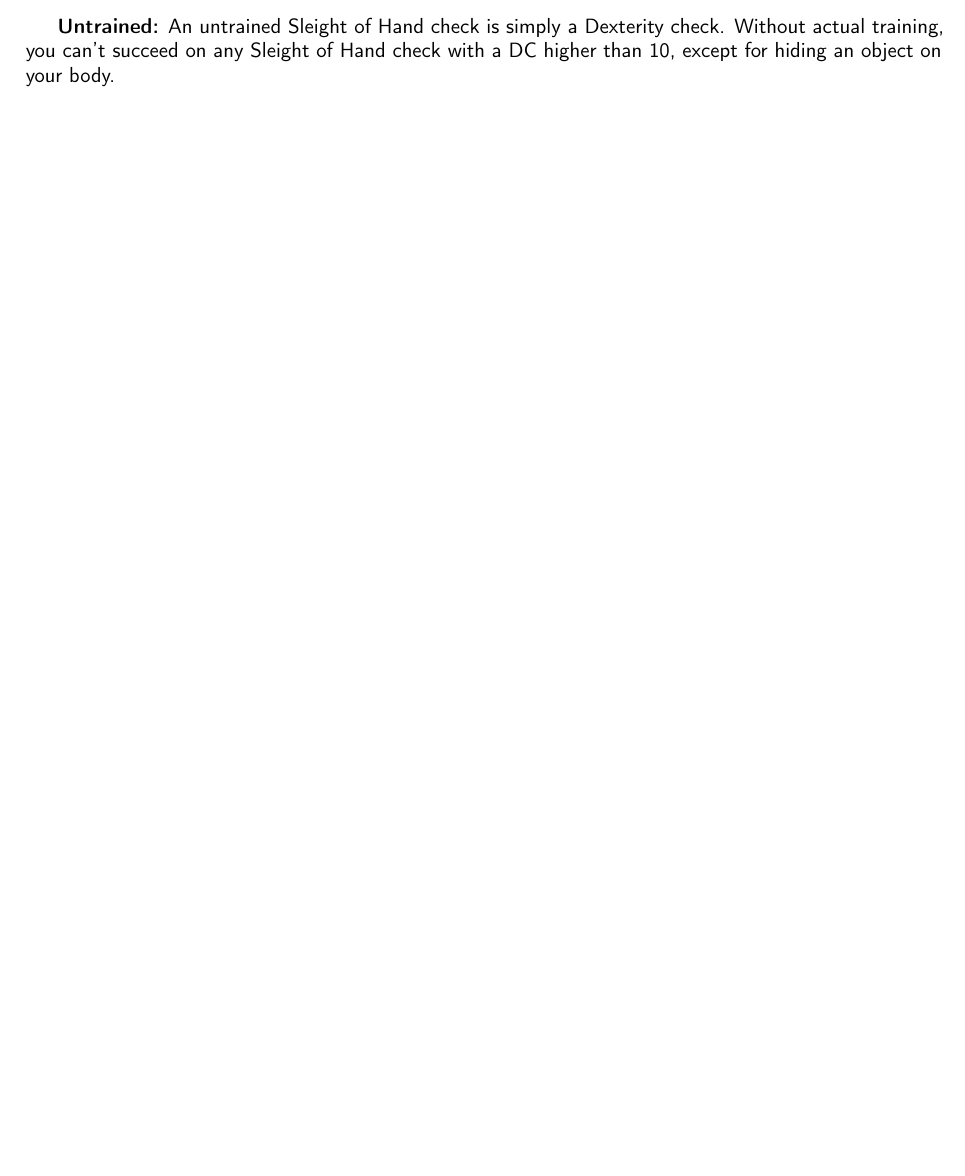
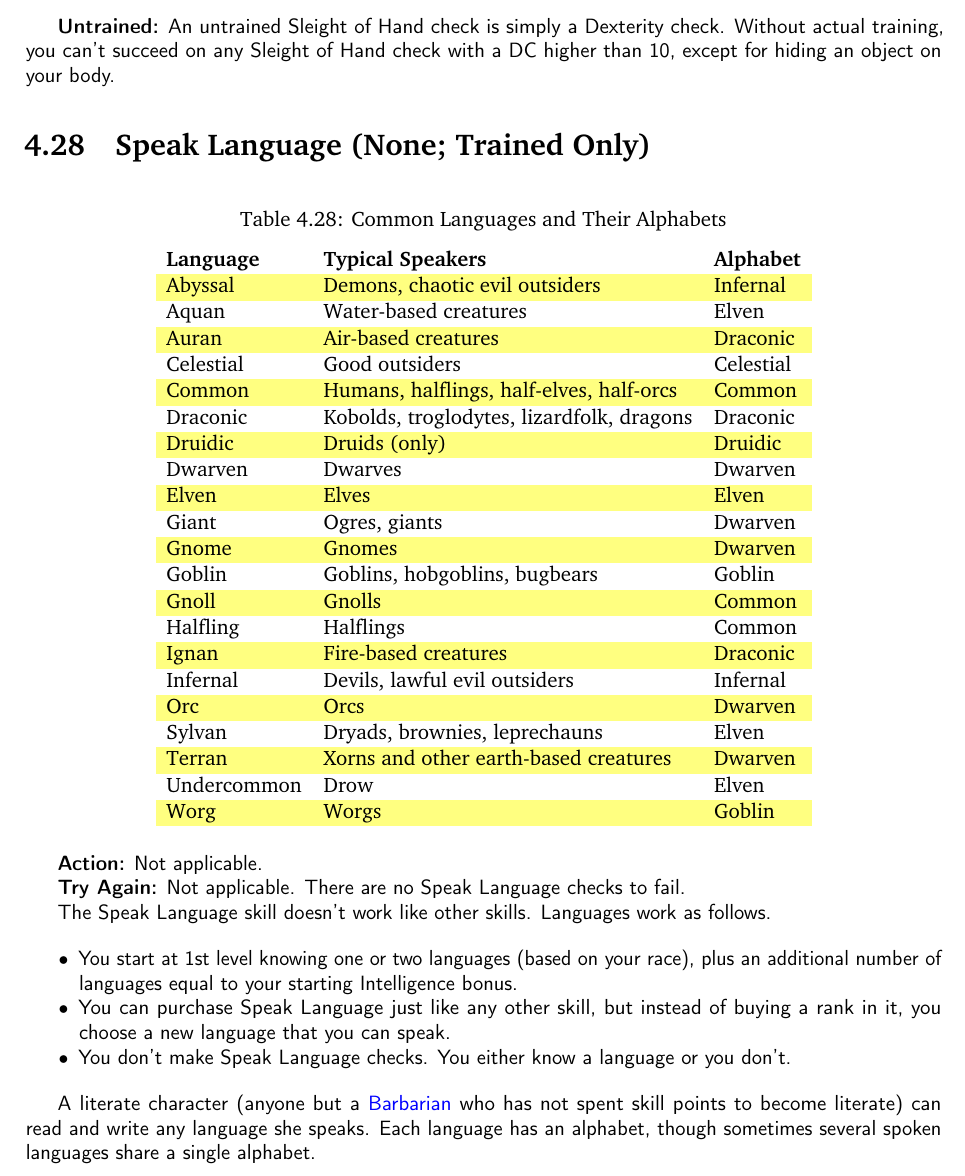
Before and after one commit to ringtailGarou/SuperTome, a LaTeX thesis (SuperTome.tex, which reads skills/speak-language.tex): part of page 125 of 176, cut so that both start at the same text, the shorter picture padded with empty space. Compiled offline with pdfLaTeX.

Commit message:
Speak Language Update
Added the Speak Language skill.

```diff
--- /dev/null
+++ b/skills/speak-language.tex
@@ -0,0 +1,42 @@
+%%%%%%%%%%%%%%%%%%%%%%%%%
+\skillentry{Speak Language}{(None; Trained Only)}
+%%%%%%%%%%%%%%%%%%%%%%%%%
+
+\begin{basictable}{Common Languages and Their Alphabets}{l l l}
+\textbf{Language} & \textbf{Typical Speakers} & \textbf{Alphabet}\\
+Abyssal & Demons, chaotic evil outsiders & Infernal\\
+Aquan & Water-based creatures & Elven\\
+Auran & Air-based creatures & Draconic\\
+Celestial & Good outsiders & Celestial\\
+Common & Humans, halflings, half-elves, half-orcs & Common\\
+Draconic & Kobolds, troglodytes, lizardfolk, dragons & Draconic\\
+Druidic & Druids (only) & Druidic\\
+Dwarven & Dwarves & Dwarven\\
+Elven & Elves & Elven\\
+Giant & Ogres, giants & Dwarven\\
+Gnome & Gnomes & Dwarven\\
+Goblin & Goblins, hobgoblins, bugbears & Goblin\\
+Gnoll & Gnolls & Common\\
+Halfling & Halflings & Common\\
+Ignan & Fire-based creatures & Draconic\\
+Infernal & Devils, lawful evil outsiders & Infernal\\
+Orc & Orcs & Dwarven\\
+Sylvan & Dryads, brownies, leprechauns & Elven\\
+Terran & Xorns and other earth-based creatures & Dwarven\\
+Undercommon & Drow & Elven\\
+Worg & Worgs & Goblin\\
+\end{basictable}
+
+\textbf{Action:} Not applicable.
+
+\textbf{Try Again:} Not applicable. There are no Speak Language checks to fail.
+
+The Speak Language skill doesn't work like other skills. Languages work as follows.
+
+\begin{itemize*}
+\item You start at 1st level knowing one or two languages (based on your race), plus an additional number of languages equal to your starting Intelligence bonus.
+\item You can purchase Speak Language just like any other skill, but instead of buying a rank in it, you choose a new language that you can speak.
+\item You don't make Speak Language checks. You either know a language or you don't.
+\end{itemize*}
+
+A literate character (anyone but a \linkclass{Barbarian} who has not spent skill points to become literate) can read and write any language she speaks. Each language has an alphabet, though sometimes several spoken languages share a single alphabet.
```
Also changed, not shown: chapter-heads/04-skills.tex (+1 -0 lines), SuperTome.pdf.
